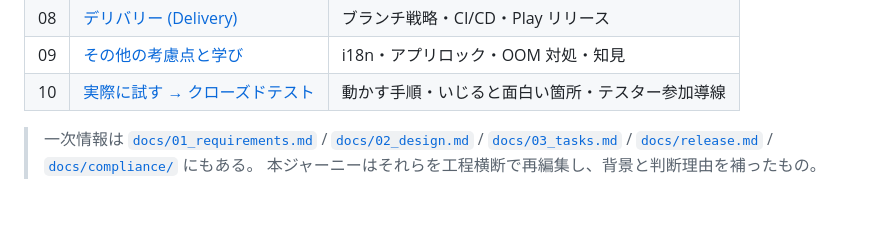
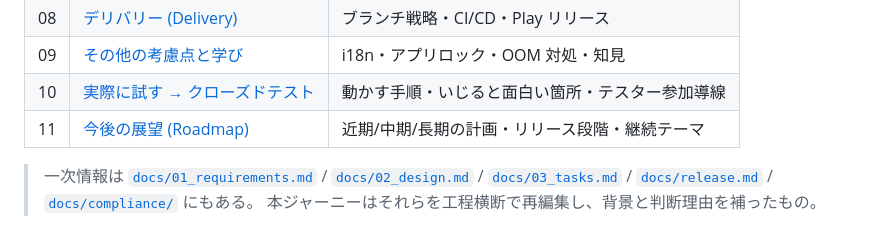
Before and after one commit to takashi-otomo/life_on_graph, a Markdown page: docs/development/README.md, the part around the change. GitHub-like rendering; blank space fills up the shorter version.

```diff
--- a/docs/development/README.md
+++ b/docs/development/README.md
@@ -51,6 +51,7 @@ Android の **ヘルスコネクト (Health Connect)** に集約された **睡
 | 08 | [デリバリー (Delivery)](08_delivery.md) | ブランチ戦略・CI/CD・Play リリース |
 | 09 | [その他の考慮点と学び](09_topics_and_learnings.md) | i18n・アプリロック・OOM 対処・知見 |
 | 10 | [実際に試す → クローズドテスト](10_try_it_and_closed_test.md) | 動かす手順・いじると面白い箇所・テスター参加導線 |
+| 11 | [今後の展望 (Roadmap)](11_roadmap.md) | 近期/中期/長期の計画・リリース段階・継続テーマ |
 
 > 一次情報は [`docs/01_requirements.md`](../01_requirements.md) /
 > [`docs/02_design.md`](../02_design.md) / [`docs/03_tasks.md`](../03_tasks.md) /
```
Also changed, not shown: docs/development/09_topics_and_learnings.md (+2 -4 lines), docs/development/11_roadmap.md (added, +83 -0 lines).
